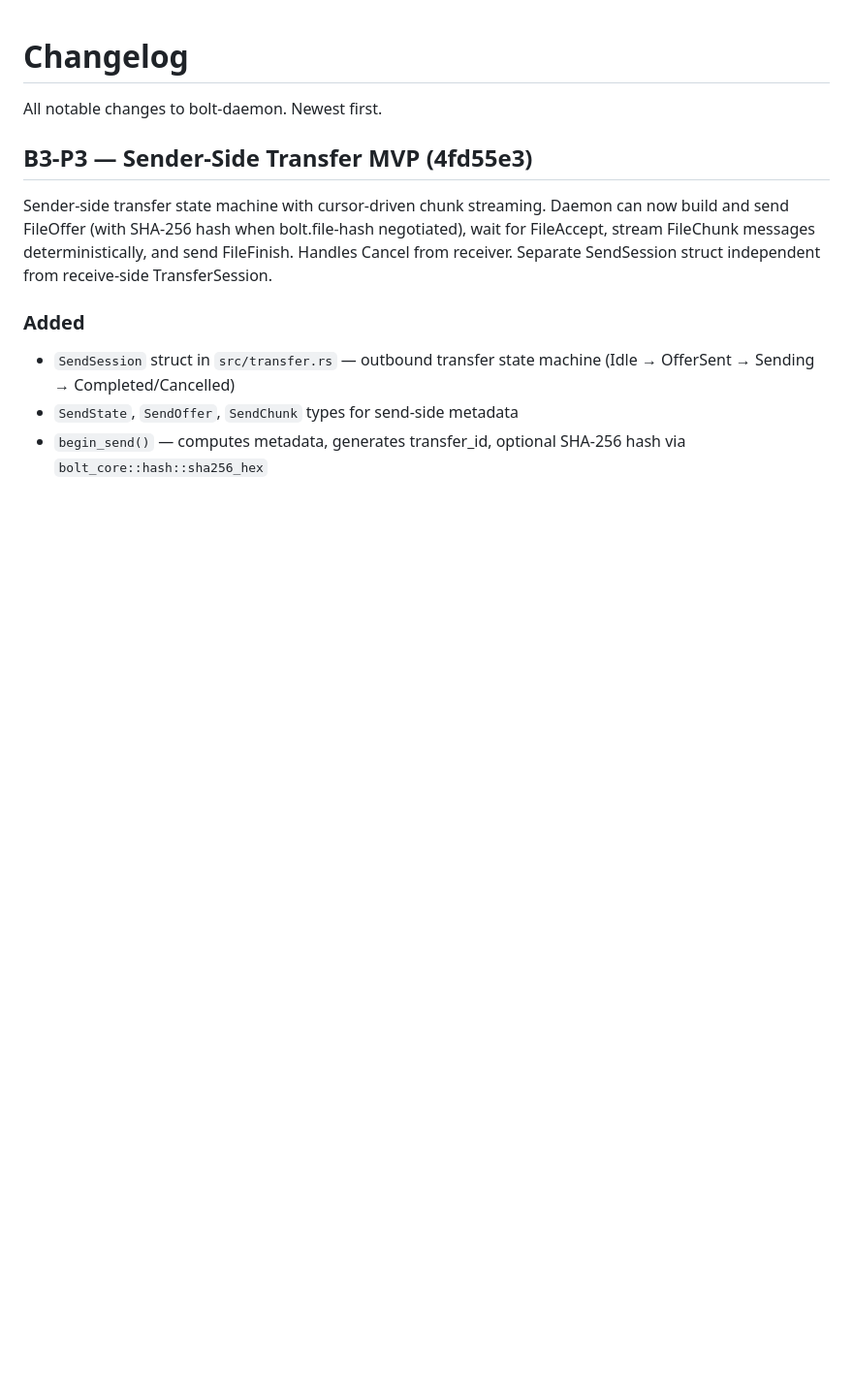
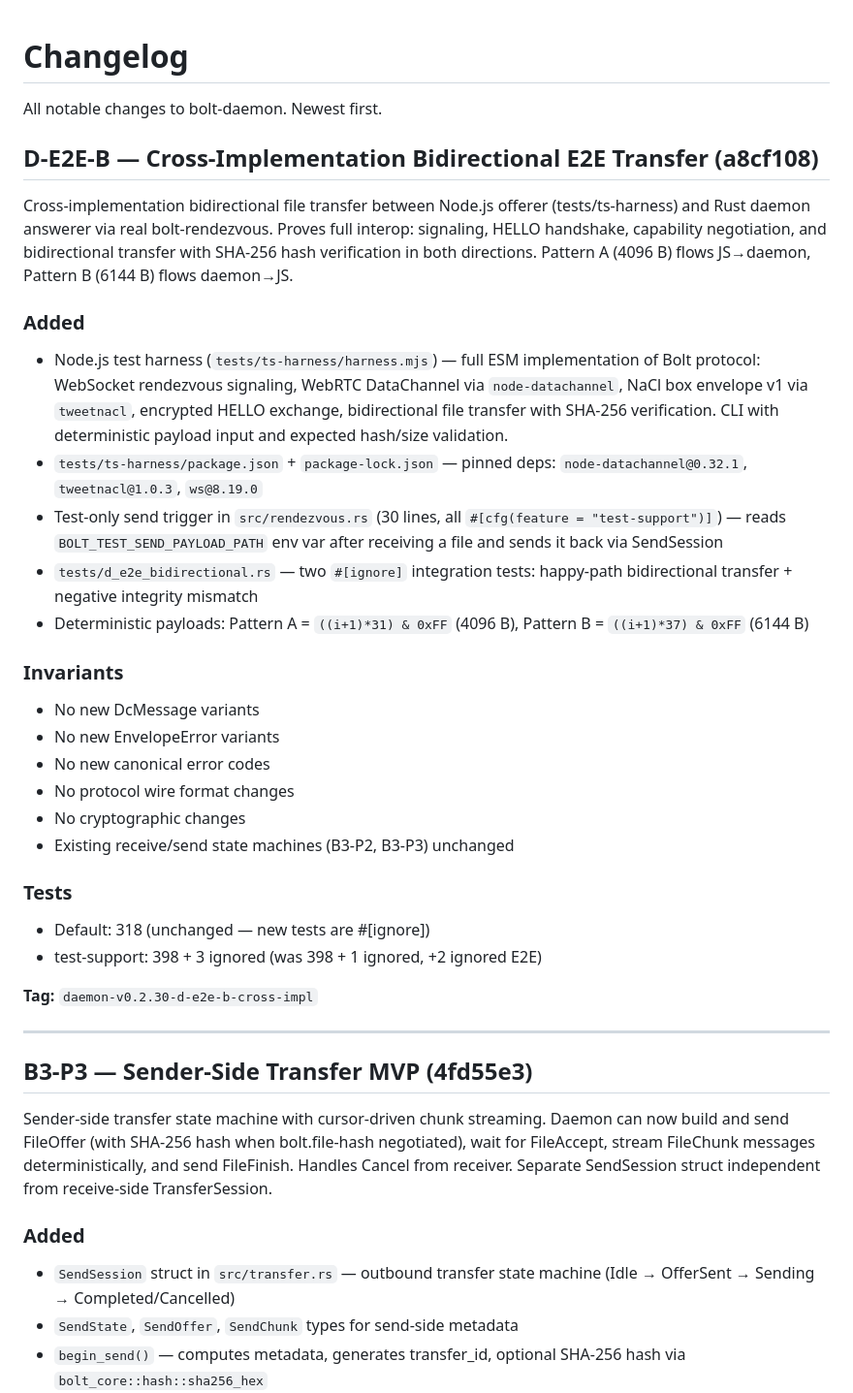
Before and after one commit to the9ines/bolt-daemon, a Markdown page: docs/CHANGELOG.md, the part around the change. Shown at 97% size. Drawn GitHub-style; blank space fills up the shorter version.

Commit message:
docs: sync after daemon-v0.2.30-d-e2e-b-cross-impl
Update STATE.md and CHANGELOG.md to reflect D-E2E-B completion.

Files changed:
  docs/STATE.md
  docs/CHANGELOG.md

```diff
--- a/docs/CHANGELOG.md
+++ b/docs/CHANGELOG.md
@@ -1,6 +1,48 @@
 # Changelog
 
 All notable changes to bolt-daemon. Newest first.
+
+## D-E2E-B — Cross-Implementation Bidirectional E2E Transfer (a8cf108)
+
+Cross-implementation bidirectional file transfer between Node.js offerer
+(tests/ts-harness) and Rust daemon answerer via real bolt-rendezvous.
+Proves full interop: signaling, HELLO handshake, capability negotiation,
+and bidirectional transfer with SHA-256 hash verification in both
+directions. Pattern A (4096 B) flows JS→daemon, Pattern B (6144 B)
+flows daemon→JS.
+
+### Added
+- Node.js test harness (`tests/ts-harness/harness.mjs`) — full ESM
+  implementation of Bolt protocol: WebSocket rendezvous signaling,
+  WebRTC DataChannel via `node-datachannel`, NaCl box envelope v1 via
+  `tweetnacl`, encrypted HELLO exchange, bidirectional file transfer
+  with SHA-256 verification. CLI with deterministic payload input and
+  expected hash/size validation.
+- `tests/ts-harness/package.json` + `package-lock.json` — pinned deps:
+  `node-datachannel@0.32.1`, `tweetnacl@1.0.3`, `ws@8.19.0`
+- Test-only send trigger in `src/rendezvous.rs` (30 lines, all
+  `#[cfg(feature = "test-support")]`) — reads `BOLT_TEST_SEND_PAYLOAD_PATH`
+  env var after receiving a file and sends it back via SendSession
+- `tests/d_e2e_bidirectional.rs` — two `#[ignore]` integration tests:
+  happy-path bidirectional transfer + negative integrity mismatch
+- Deterministic payloads: Pattern A = `((i+1)*31) & 0xFF` (4096 B),
+  Pattern B = `((i+1)*37) & 0xFF` (6144 B)
+
+### Invariants
+- No new DcMessage variants
+- No new EnvelopeError variants
+- No new canonical error codes
+- No protocol wire format changes
+- No cryptographic changes
+- Existing receive/send state machines (B3-P2, B3-P3) unchanged
+
+### Tests
+- Default: 318 (unchanged — new tests are #[ignore])
+- test-support: 398 + 3 ignored (was 398 + 1 ignored, +2 ignored E2E)
+
+**Tag:** `daemon-v0.2.30-d-e2e-b-cross-impl`
+
+---
 
 ## B3-P3 — Sender-Side Transfer MVP (4fd55e3)
 
```
Also changed, not shown: docs/STATE.md (+6 -4 lines).
